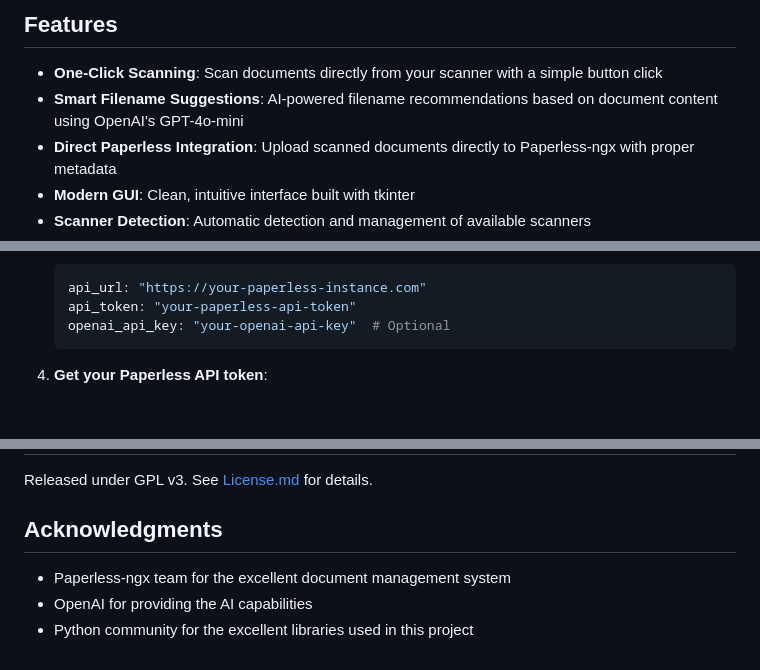
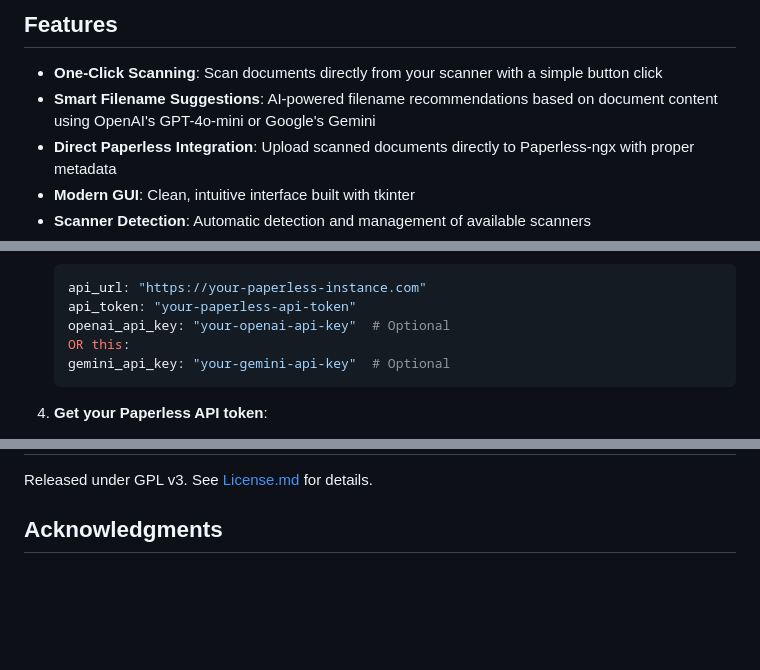
Before and after one commit to nfons/Paperless-Scanner, a Markdown page: README.md, 3 parts joined by grey strips. Rendered like a GitHub page; blank space fills up the shorter version.

````diff
--- a/README.md
+++ b/README.md
@@ -5,7 +5,7 @@ A desktop application that streamlines the process of scanning documents and upl
 ## Features
 
 - **One-Click Scanning**: Scan documents directly from your scanner with a simple button click
-- **Smart Filename Suggestions**: AI-powered filename recommendations based on document content using OpenAI's GPT-4o-mini
+- **Smart Filename Suggestions**: AI-powered filename recommendations based on document content using OpenAI's GPT-4o-mini or Google's Gemini
 - **Direct Paperless Integration**: Upload scanned documents directly to Paperless-ngx with proper metadata
 - **Modern GUI**: Clean, intuitive interface built with tkinter
 - **Scanner Detection**: Automatic detection and management of available scanners
@@ -45,6 +46,8 @@ A desktop application that streamlines the process of scanning documents and upl
    api_url: "https://your-paperless-instance.com"
    api_token: "your-paperless-api-token"
    openai_api_key: "your-openai-api-key"  # Optional
+   OR this:
+   gemini_api_key: "your-gemini-api-key"  # Optional
    ```
 
 4. **Get your Paperless API token**:
@@ -155,7 +165,3 @@ For smart filename suggestions:
 Released under GPL v3. See [License.md](License.md) for details.
 
 ## Acknowledgments
-
-- Paperless-ngx team for the excellent document management system
-- OpenAI for providing the AI capabilities
-- Python community for the excellent libraries used in this project
````
Also changed, not shown: other parts of README.md (+17 -9 lines).
